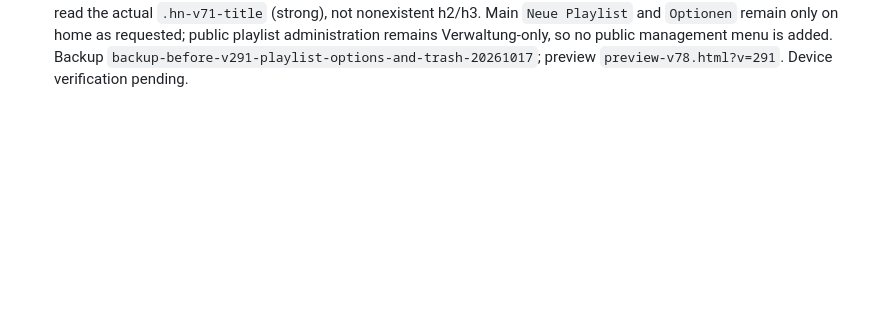
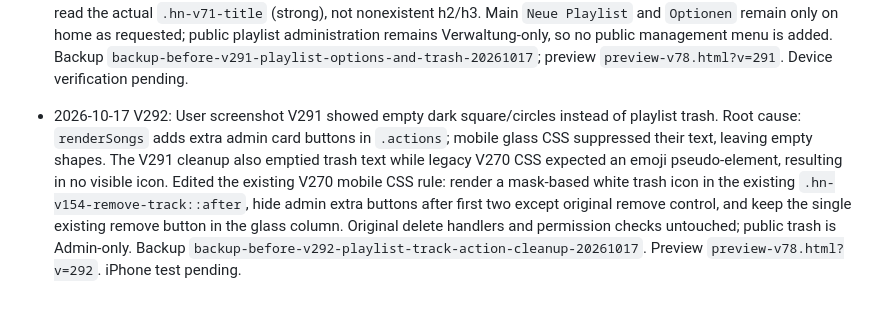
Before and after one commit to mbmorawej/hamnava, a Markdown page: PROJECT_CONTINUITY.md, the part around the change. Drawn GitHub-style; blank space fills up the shorter version.

Commit message:
Document V292 playlist trash control repair

```diff
--- a/PROJECT_CONTINUITY.md
+++ b/PROJECT_CONTINUITY.md
@@ -149,3 +149,5 @@ Assistant should fetch this file from main, verify latest source and current pre
 - 2026-10-17 V290: Root cause of missing overview buttons was `renderLanding()` destroying the header with `landing.replaceChildren()`. Now it preserves the original header and buttons with `landing.replaceChildren(overviewHeader)`. `Alle anzeigen` now enters only the chosen public/private group via `show(kind)`, keeping existing back navigation. Backup: `backup-before-v290-playlist-header-and-group-navigation-20261017`. Preview `preview-v78.html?v=290`. Device verification pending.
 
 - 2026-10-17 V291: After user iPhone screenshots, inspected original V164/V165/V166 track control repairs: three existing mutation-repair paths moved the same remove button outside `.hn-v140-glass-actions` on mobile, causing detached/double-looking trash; changed all to keep original button inside glass actions, removed duplicate emoji text while preserving CSS icon, and hid any leftover detached overlay. Corrected V167 public group permission detection to read the actual `.hn-v71-title` (strong), not nonexistent h2/h3. Main `Neue Playlist` and `Optionen` remain only on home as requested; public playlist administration remains Verwaltung-only, so no public management menu is added. Backup `backup-before-v291-playlist-options-and-trash-20261017`; preview `preview-v78.html?v=291`. Device verification pending.
+
+- 2026-10-17 V292: User screenshot V291 showed empty dark square/circles instead of playlist trash. Root cause: `renderSongs` adds extra admin card buttons in `.actions`; mobile glass CSS suppressed their text, leaving empty shapes. The V291 cleanup also emptied trash text while legacy V270 CSS expected an emoji pseudo-element, resulting in no visible icon. Edited the existing V270 mobile CSS rule: render a mask-based white trash icon in the existing `.hn-v154-remove-track::after`, hide admin extra buttons after first two except original remove control, and keep the single existing remove button in the glass column. Original delete handlers and permission checks untouched; public trash is Admin-only. Backup `backup-before-v292-playlist-track-action-cleanup-20261017`. Preview `preview-v78.html?v=292`. iPhone test pending.
```
